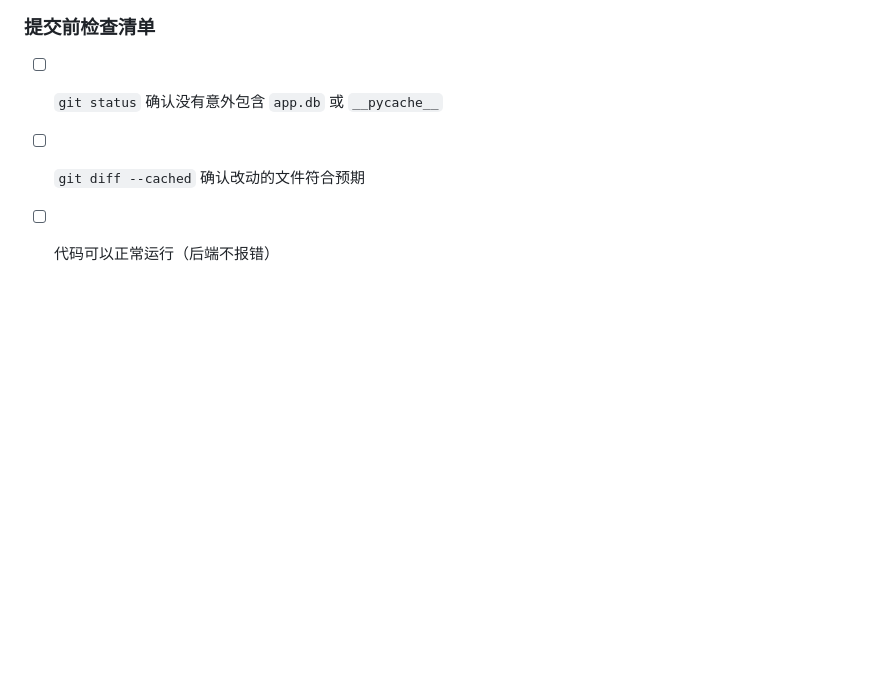
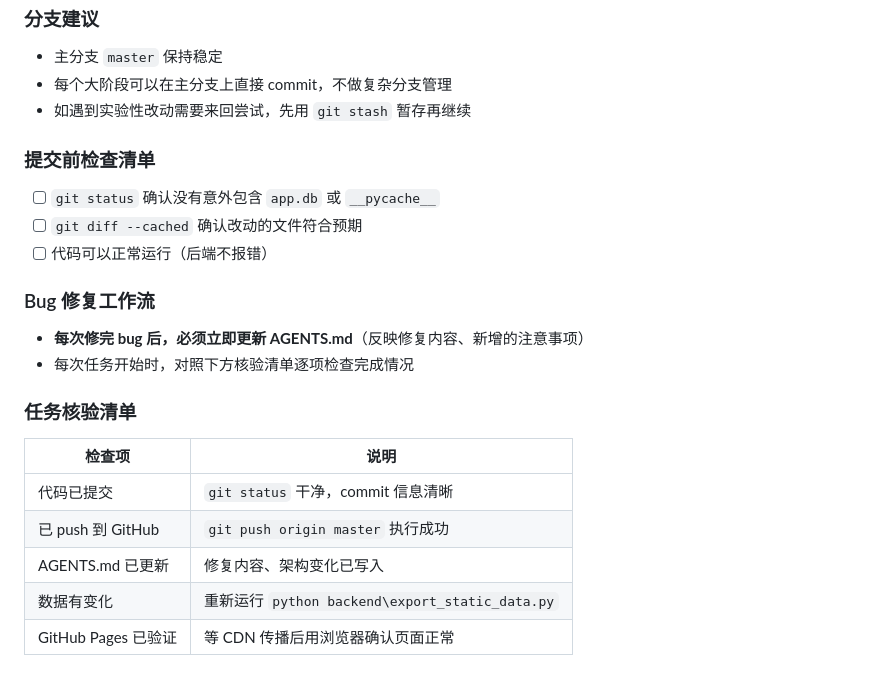
Before and after one commit to Yhx888/home-appliance-guide, a Markdown page: AGENTS.md, the part around the change. GitHub-like rendering; blank space fills up the shorter version.

Commit message:
更新AGENTS.md: Bug修复工作流+任务核验清单

```diff
--- a/AGENTS.md
+++ b/AGENTS.md
@@ -205,3 +205,16 @@ uvicorn backend.main:app --reload --host 0.0.0.0 --port 8000
 - [ ] `git status` 确认没有意外包含 `app.db` 或 `__pycache__`
 - [ ] `git diff --cached` 确认改动的文件符合预期
 - [ ] 代码可以正常运行（后端不报错）
+
+### Bug 修复工作流
+- **每次修完 bug 后，必须立即更新 AGENTS.md**（反映修复内容、新增的注意事项）
+- 每次任务开始时，对照下方核验清单逐项检查完成情况
+
+### 任务核验清单
+| 检查项 | 说明 |
+|--------|------|
+| 代码已提交 | `git status` 干净，commit 信息清晰 |
+| 已 push 到 GitHub | `git push origin master` 执行成功 |
+| AGENTS.md 已更新 | 修复内容、架构变化已写入 |
+| 数据有变化 | 重新运行 `python backend\export_static_data.py` |
+| GitHub Pages 已验证 | 等 CDN 传播后用浏览器确认页面正常 |
```
